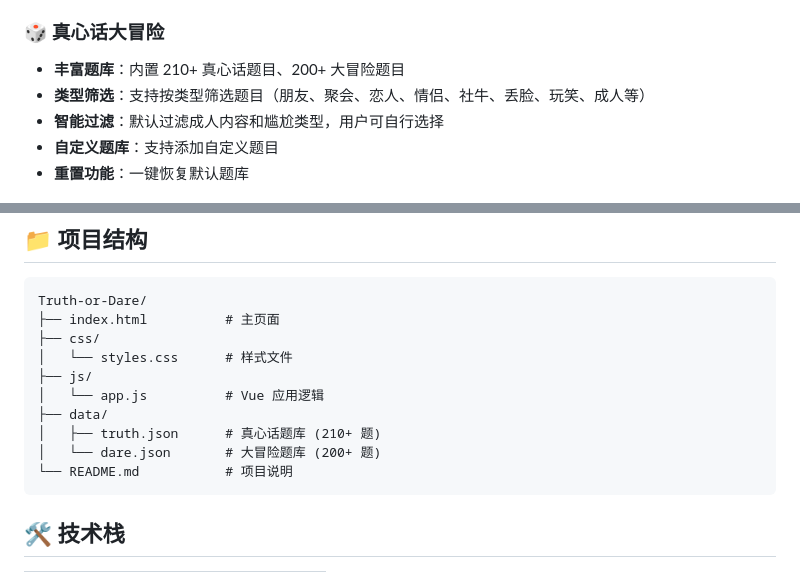
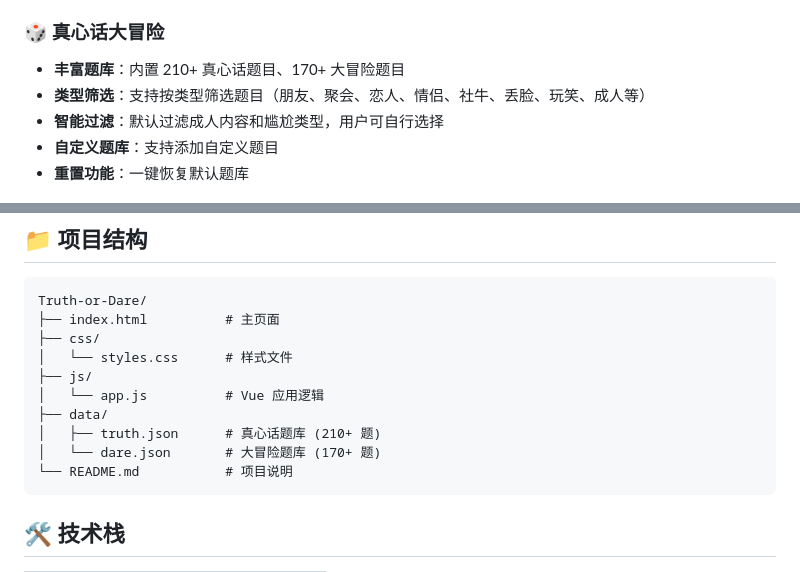
Before and after one commit to COLDESTBOW30654/Truth-or-Dare, a Markdown page: README.md, 2 parts joined by grey strips. Rendered like a GitHub page.

````diff
--- a/README.md
+++ b/README.md
@@ -37,7 +37,7 @@
 
 ### 🎲 真心话大冒险
 
-- **丰富题库**：内置 210+ 真心话题目、200+ 大冒险题目
+- **丰富题库**：内置 210+ 真心话题目、170+ 大冒险题目
 - **类型筛选**：支持按类型筛选题目（朋友、聚会、恋人、情侣、社牛、丢脸、玩笑、成人等）
 - **智能过滤**：默认过滤成人内容和尴尬类型，用户可自行选择
 - **自定义题库**：支持添加自定义题目
@@ -111,7 +111,7 @@ Truth-or-Dare/
 │   └── app.js          # Vue 应用逻辑
 ├── data/
 │   ├── truth.json      # 真心话题库 (210+ 题)
-│   └── dare.json       # 大冒险题库 (200+ 题)
+│   └── dare.json       # 大冒险题库 (170+ 题)
 └── README.md           # 项目说明
 ```
 
````
